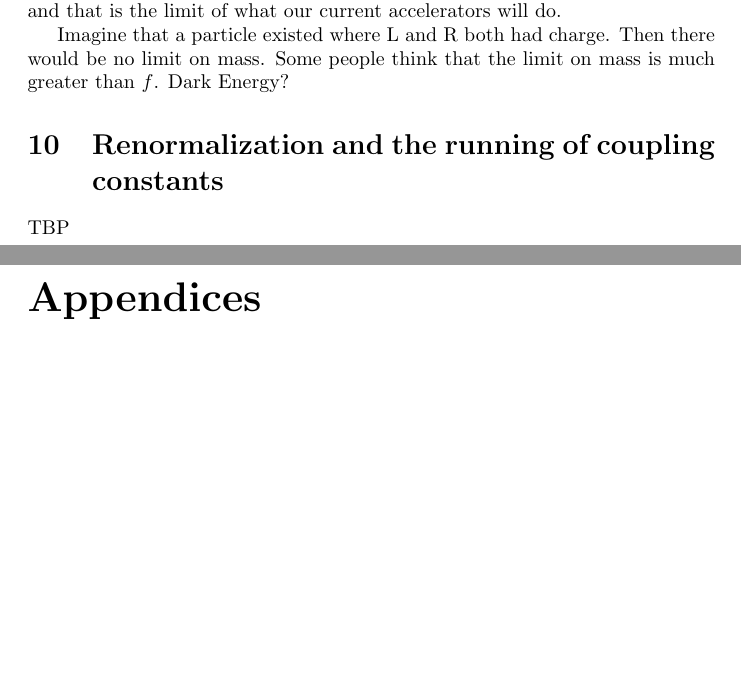
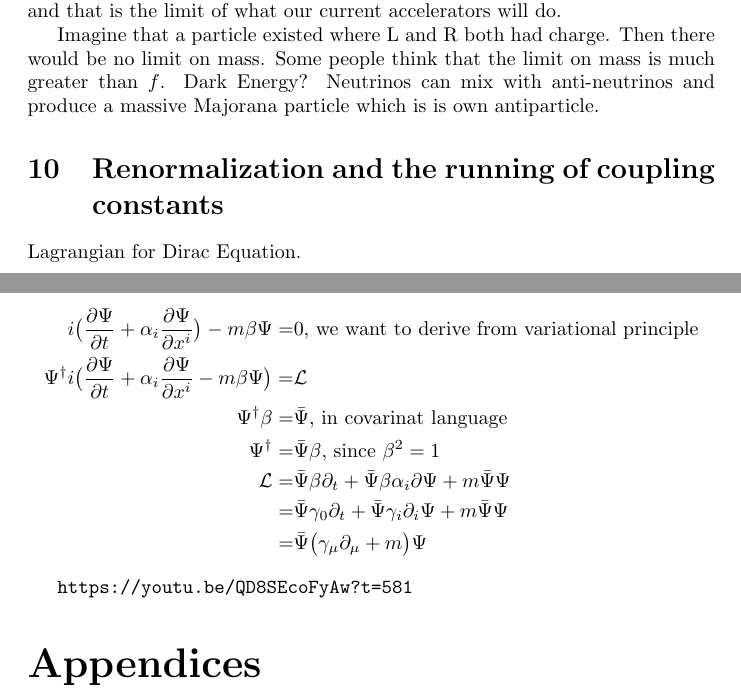
Before and after one commit to weka511/complexity, a LaTeX paper (tm/particles2.tex): two parts of pages 48 and 49 of 56, joined at a grey line, cut so that both start at the same text, the shorter picture padded with empty space. Compiled offline with pdfLaTeX.

Commit message:
Started week 10

```diff
--- a/tm/particles2.tex
+++ b/tm/particles2.tex
@@ -1469,12 +1469,25 @@ Left handed neutrino, right handed anti-neutrino. Ettore Majorana particle.
 All particles of Standard Model trace their back to $f$; if $f$ were zero, they'd be massless. Why? Maybe we haven't fount them because $f$ is around 250GeV, and that is the limit of what our current accelerators will do.
 
 Imagine that a particle existed where L and R both had charge. Then there would be no limit on mass. Some people think that the limit on mass is much greater than $f$. Dark Energy?
-
+Neutrinos can mix with anti-neutrinos and produce a massive Majorana particle which is is own antiparticle.
 
 \section{Renormalization and the running of coupling constants}
 
-TBP
-
+Lagrangian for Dirac Equation.
+
+
+
+ \begin{align*}
+	i \big(\frac{\partial \Psi}{\partial t} + \alpha_i \frac{\partial \Psi}{\partial 	x^i}\big) -m \beta \Psi =&0 \text{, we want to derive from variational principle}\\
+	\Psi^\dagger i \big(\frac{\partial \Psi}{\partial t} + \alpha_i \frac{\partial \Psi}{\partial 	x^i} -m \beta \Psi\big) =& \mathcal{L}\\
+	\Psi^\dagger \beta =& \bar{\Psi} \text{, in covarinat language}\\
+	\Psi^\dagger  = &\bar{\Psi} \beta \text{, since $\beta^2=1$}\\
+	\mathcal{L} =& \bar{\Psi}\beta \partial_t + \bar{\Psi}\beta \alpha_i \partial \Psi +m \bar{\Psi}  \Psi\\
+	=& \bar{\Psi}\gamma_0 \partial_t + \bar{\Psi}\gamma_i \partial_i \Psi +m \bar{\Psi}  \Psi\\
+	=& \bar{\Psi}\big(\gamma_\mu \partial_\mu +m  \big) \Psi
+\end{align*}
+
+\url{https://youtu.be/QD8SEcoFyAw?t=581}
 \begin{appendices}
 	\section{Demystifying the Higgs Boson}
 
```
Also changed, not shown: tm/figs/2-9-Higgs-boson.jpg (added).
